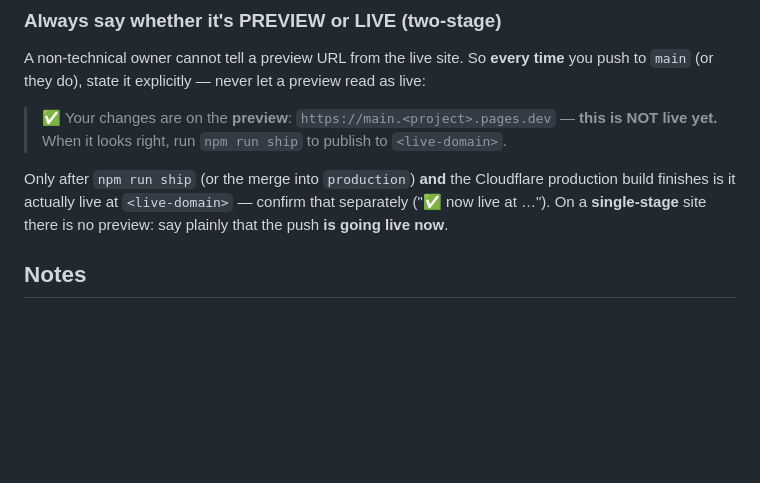
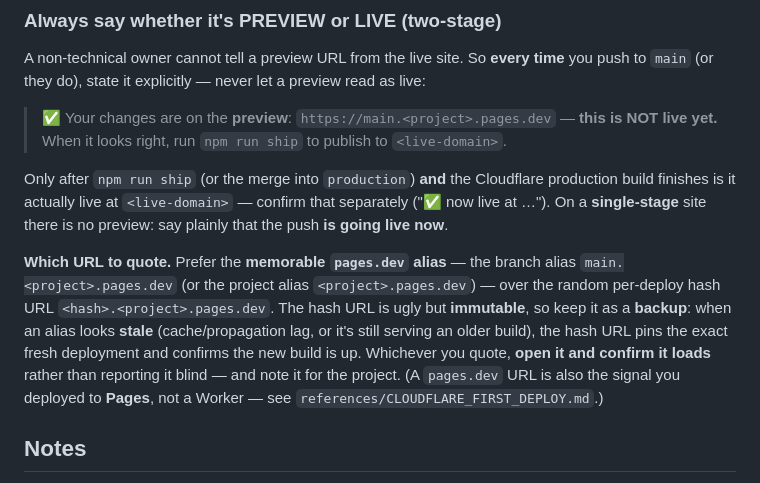
Before and after one commit to karero/website-builder, a Markdown page: skills/new-website/SKILL.md, the part around the change. Rendered like a GitHub page; blank space fills up the shorter version.

Commit message:
docs(new-website): pages.dev vs workers.dev + DNS-cutover safety
Capture three Cloudflare deploy conventions in the kit docs:

- Preview URLs: prefer the memorable pages.dev alias; keep the
  immutable per-deploy hash URL as a backup for when an alias is
  stale, and always open the URL to confirm it loads.
- wrangler gotcha: `wrangler pages deploy` (not bare `wrangler
  deploy`) — a plain deploy publishes a Worker and hands back a
  workers.dev URL, the wrong project type. Seen on an older kit
  version.
- DNS go-live: a verify-twice checklist for migrating an existing
  domain's DNS to Cloudflare — check every record twice, screenshot
  for a second review, and keep mail/origin records (MX, SPF/DKIM/
  DMARC, autodiscover) DNS-only, never proxied.

Co-Authored-By: Claude Opus 4.8 <noreply@anthropic.com>

```diff
--- a/skills/new-website/SKILL.md
+++ b/skills/new-website/SKILL.md
@@ -347,6 +347,15 @@ build finishes is it actually live at `<live-domain>` — confirm that separatel
 live at …"). On a **single-stage** site there is no preview: say plainly that the push **is
 going live now**.
 
+**Which URL to quote.** Prefer the **memorable `pages.dev` alias** — the branch alias
+`main.<project>.pages.dev` (or the project alias `<project>.pages.dev`) — over the random
+per-deploy hash URL `<hash>.<project>.pages.dev`. The hash URL is ugly but **immutable**, so
+keep it as a **backup**: when an alias looks **stale** (cache/propagation lag, or it's still
+serving an older build), the hash URL pins the exact fresh deployment and confirms the new
+build is up. Whichever you quote, **open it and confirm it loads** rather than reporting it
+blind — and note it for the project. (A `pages.dev` URL is also the signal you deployed to
+**Pages**, not a Worker — see `references/CLOUDFLARE_FIRST_DEPLOY.md`.)
+
 ## Notes
 
 - Do not rebuild what existing skills cover — GEO depth → `ai-seo`; technical-SEO/
```
Also changed, not shown: 1 other file.
